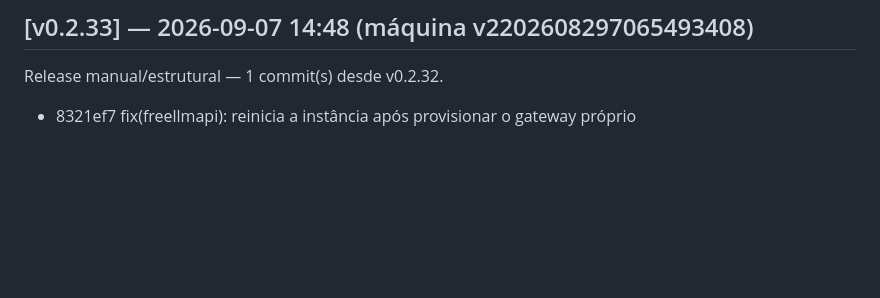
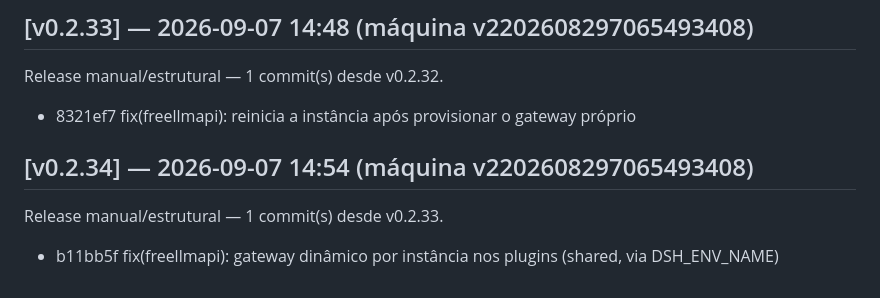
Before and after one commit to marcosmmjr2023/dsh-h-v1, a Markdown page: CHANGELOG.md, the part around the change. Rendered like a GitHub page; blank space fills up the shorter version.

Commit message:
release: v0.2.34 — 1 commit(s) desde v0.2.33

```diff
--- a/CHANGELOG.md
+++ b/CHANGELOG.md
@@ -152,3 +152,7 @@ Release manual/estrutural — 1 commit(s) desde v0.2.31.
 ## [v0.2.33] — 2026-09-07 14:48 (máquina v2202608297065493408)
 Release manual/estrutural — 1 commit(s) desde v0.2.32.
   - 8321ef7 fix(freellmapi): reinicia a instância após provisionar o gateway próprio
+
+## [v0.2.34] — 2026-09-07 14:54 (máquina v2202608297065493408)
+Release manual/estrutural — 1 commit(s) desde v0.2.33.
+  - b11bb5f fix(freellmapi): gateway dinâmico por instância nos plugins (shared, via DSH_ENV_NAME)
```
